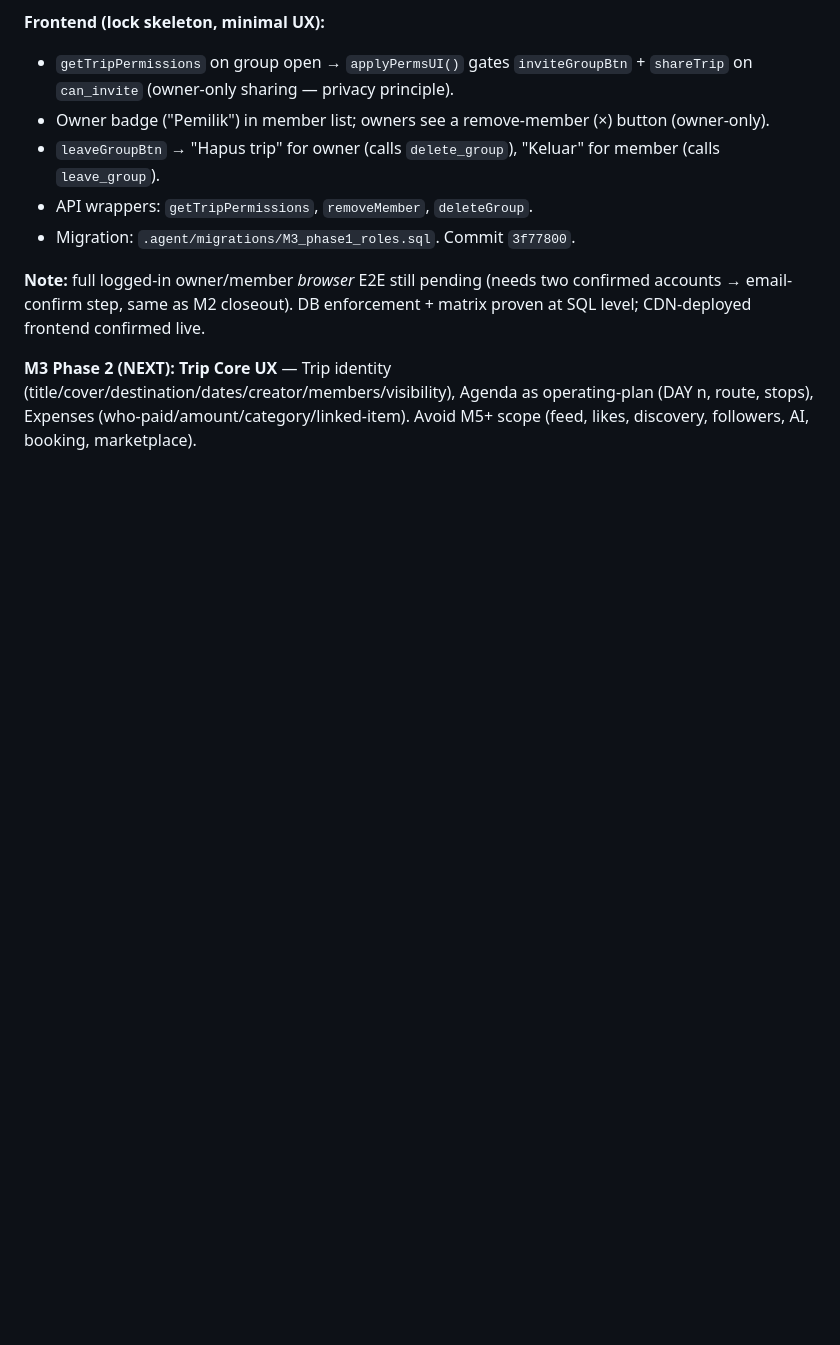
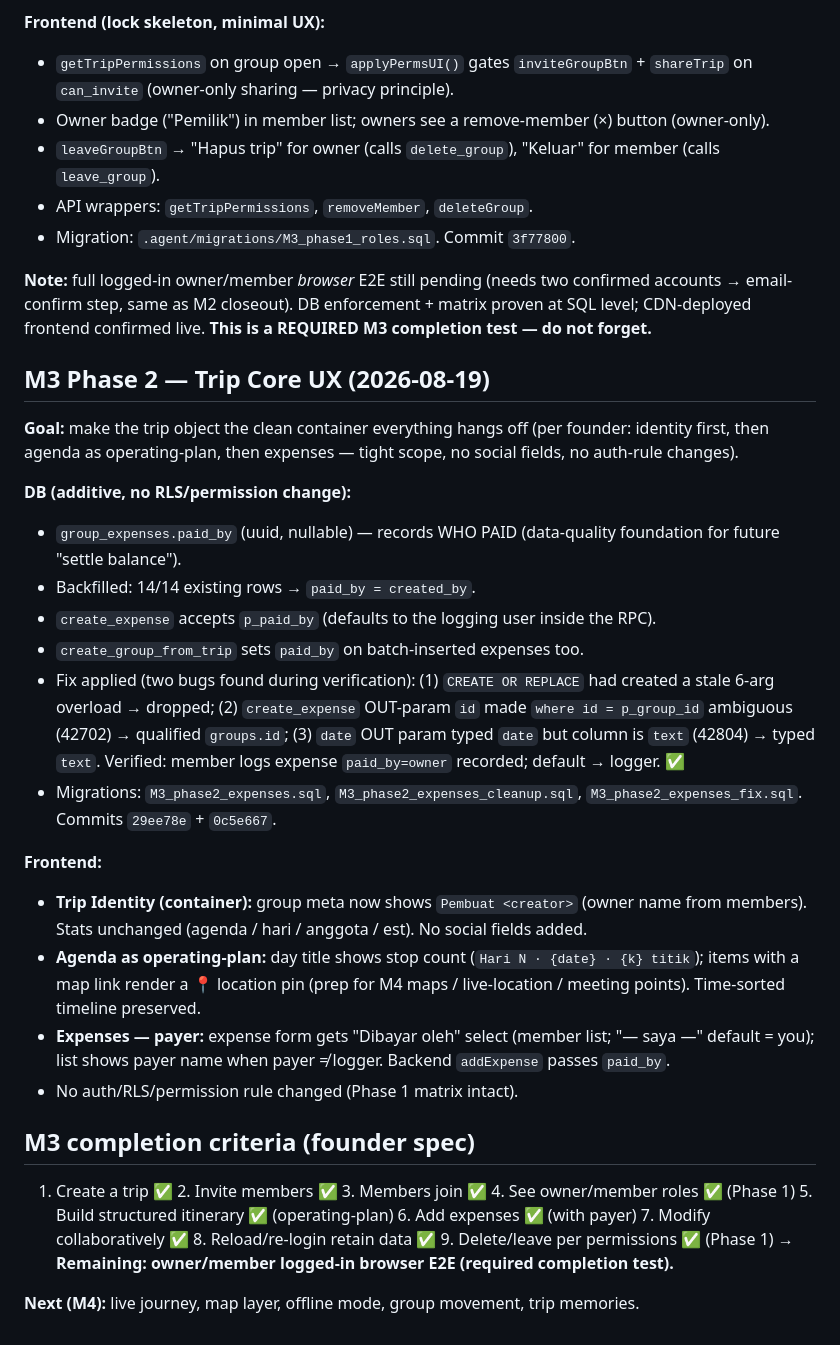
Before and after one commit to gilacoding/trippi, a Markdown page: .agent/KANBAN.md, the part around the change. GitHub-like rendering; blank space fills up the shorter version.

Commit message:
Board: M3 Phase 2 Trip Core UX documented (identity + operating-plan agenda + expense payer)

```diff
--- a/.agent/KANBAN.md
+++ b/.agent/KANBAN.md
@@ -686,6 +686,28 @@ Markicab = "OS for group journeys" (NOT a motorcycle app; riders = initial wedge
 - API wrappers: `getTripPermissions`, `removeMember`, `deleteGroup`.
 - Migration: `.agent/migrations/M3_phase1_roles.sql`. Commit `3f77800`.
 
-**Note:** full logged-in owner/member *browser* E2E still pending (needs two confirmed accounts → email-confirm step, same as M2 closeout). DB enforcement + matrix proven at SQL level; CDN-deployed frontend confirmed live.
+**Note:** full logged-in owner/member *browser* E2E still pending (needs two confirmed accounts → email-confirm step, same as M2 closeout). DB enforcement + matrix proven at SQL level; CDN-deployed frontend confirmed live. **This is a REQUIRED M3 completion test — do not forget.**
 
-**M3 Phase 2 (NEXT): Trip Core UX** — Trip identity (title/cover/destination/dates/creator/members/visibility), Agenda as operating-plan (DAY n, route, stops), Expenses (who-paid/amount/category/linked-item). Avoid M5+ scope (feed, likes, discovery, followers, AI, booking, marketplace).
+## M3 Phase 2 — Trip Core UX (2026-08-19)
+
+**Goal:** make the trip object the clean container everything hangs off (per founder: identity first, then agenda as operating-plan, then expenses — tight scope, no social fields, no auth-rule changes).
+
+**DB (additive, no RLS/permission change):**
+- `group_expenses.paid_by` (uuid, nullable) — records WHO PAID (data-quality foundation for future "settle balance").
+- Backfilled: 14/14 existing rows → `paid_by = created_by`.
+- `create_expense` accepts `p_paid_by` (defaults to the logging user inside the RPC).
+- `create_group_from_trip` sets `paid_by` on batch-inserted expenses too.
+- Fix applied (two bugs found during verification): (1) `CREATE OR REPLACE` had created a stale 6-arg overload → dropped; (2) `create_expense` OUT-param `id` made `where id = p_group_id` ambiguous (42702) → qualified `groups.id`; (3) `date` OUT param typed `date` but column is `text` (42804) → typed `text`. Verified: member logs expense `paid_by=owner` recorded; default → logger. ✅
+- Migrations: `M3_phase2_expenses.sql`, `M3_phase2_expenses_cleanup.sql`, `M3_phase2_expenses_fix.sql`. Commits `29ee78e` + `0c5e667`.
+
+**Frontend:**
+- **Trip Identity (container):** group meta now shows `Pembuat <creator>` (owner name from members). Stats unchanged (agenda / hari / anggota / est). No social fields added.
+- **Agenda as operating-plan:** day title shows stop count (`Hari N · {date} · {k} titik`); items with a map link render a 📍 location pin (prep for M4 maps / live-location / meeting points). Time-sorted timeline preserved.
+- **Expenses — payer:** expense form gets "Dibayar oleh" select (member list; "— saya —" default = you); list shows payer name when payer ≠ logger. Backend `addExpense` passes `paid_by`.
+- No auth/RLS/permission rule changed (Phase 1 matrix intact).
+
+## M3 completion criteria (founder spec)
+1. Create a trip ✅ 2. Invite members ✅ 3. Members join ✅ 4. See owner/member roles ✅ (Phase 1) 5. Build structured itinerary ✅ (operating-plan) 6. Add expenses ✅ (with payer) 7. Modify collaboratively ✅ 8. Reload/re-login retain data ✅ 9. Delete/leave per permissions ✅ (Phase 1)
+→ **Remaining: owner/member logged-in browser E2E (required completion test).**
+
+**Next (M4):** live journey, map layer, offline mode, group movement, trip memories.
```
